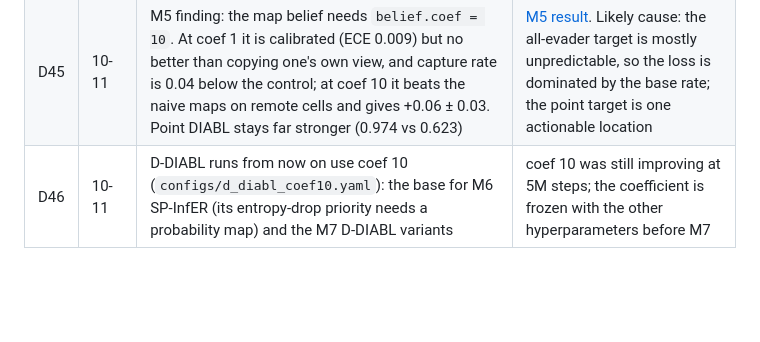
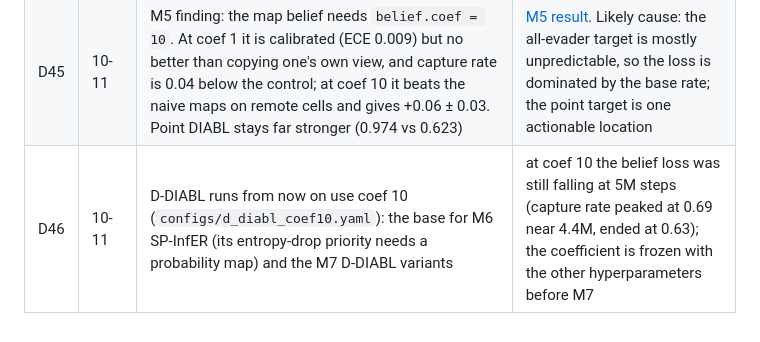
Before and after one commit to VARUN3WARE/DynaBelief-Comm-Uncertainty-Aware-Interagent-Belief-Learning-for-Dynamic-Cooperative-Pursuit, a Markdown page: docs/decisions.md, the part around the change. Rendered like a GitHub page; blank space fills up the shorter version.

```diff
--- a/docs/decisions.md
+++ b/docs/decisions.md
@@ -88,4 +88,4 @@ query only learn when at least two messages compete for a receiver.
 | D43 | 10-11 | Main D-DIABL run uses `belief.coef = 1.0` (same as point DIABL); a `coef = 10` variant runs alongside | BCE is averaged over 256 cells, so its gradient on the senders is 2–20× smaller than the point loss's (smoke job: 0.0001–0.0008 vs 0.0017–0.0028) |
 | D44 | 10-11 | Optional single-target softmax/KL ablation: not run | Optional in the plan; time goes to the main comparison and the coefficient check |
 | D45 | 10-11 | M5 finding: the map belief needs `belief.coef = 10`. At coef 1 it is calibrated (ECE 0.009) but no better than copying one's own view, and capture rate is 0.04 below the control; at coef 10 it beats the naive maps on remote cells and gives +0.06 ± 0.03. Point DIABL stays far stronger (0.974 vs 0.623) | [M5 result](results/m5_d_diabl.md). Likely cause: the all-evader target is mostly unpredictable, so the loss is dominated by the base rate; the point target is one actionable location |
-| D46 | 10-11 | D-DIABL runs from now on use coef 10 (`configs/d_diabl_coef10.yaml`): the base for M6 SP-InfER (its entropy-drop priority needs a probability map) and the M7 D-DIABL variants | coef 10 was still improving at 5M steps; the coefficient is frozen with the other hyperparameters before M7 |
+| D46 | 10-11 | D-DIABL runs from now on use coef 10 (`configs/d_diabl_coef10.yaml`): the base for M6 SP-InfER (its entropy-drop priority needs a probability map) and the M7 D-DIABL variants | at coef 10 the belief loss was still falling at 5M steps (capture rate peaked at 0.69 near 4.4M, ended at 0.63); the coefficient is frozen with the other hyperparameters before M7 |
```
Also changed, not shown: README.md (+1 -1 lines).
